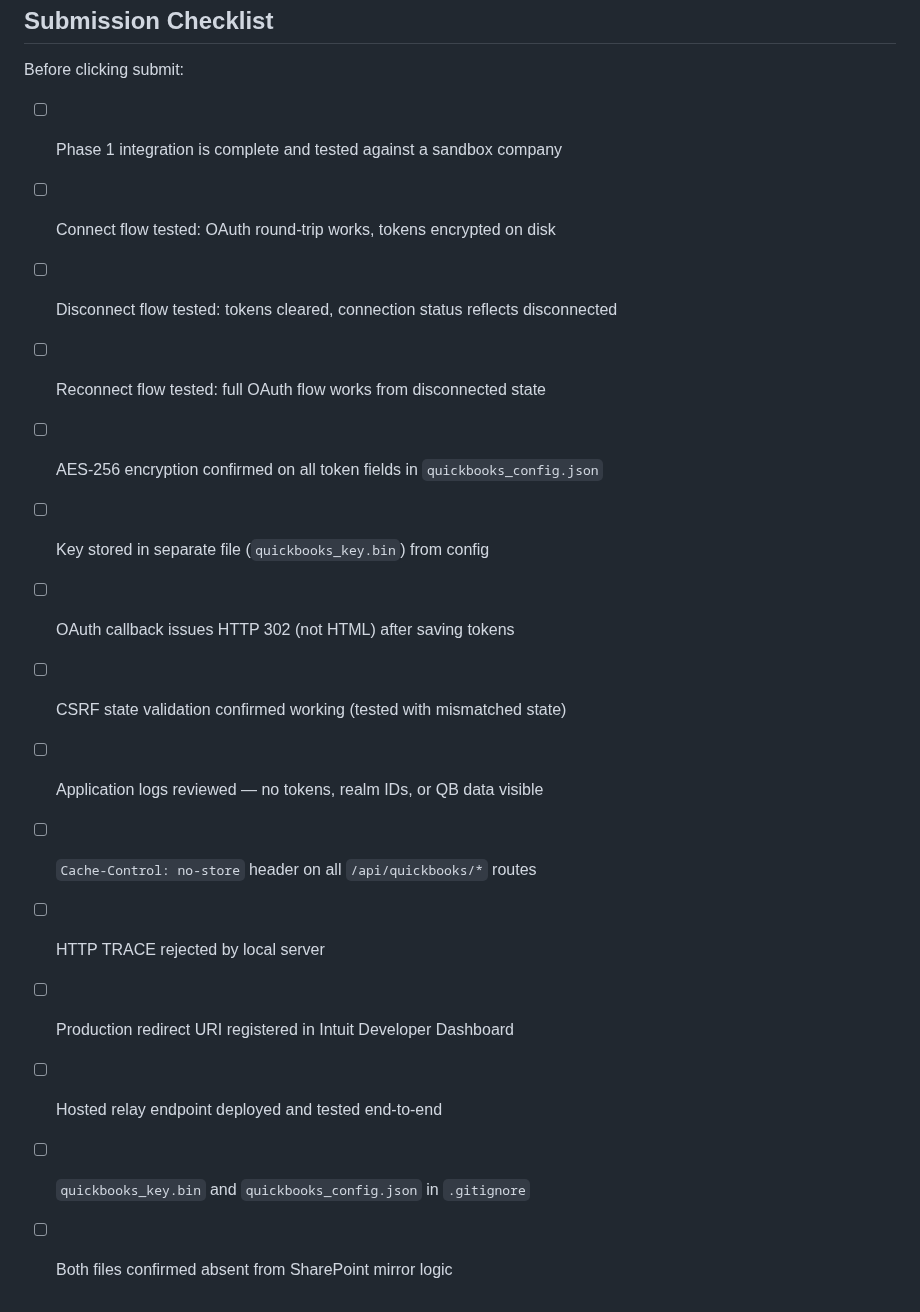
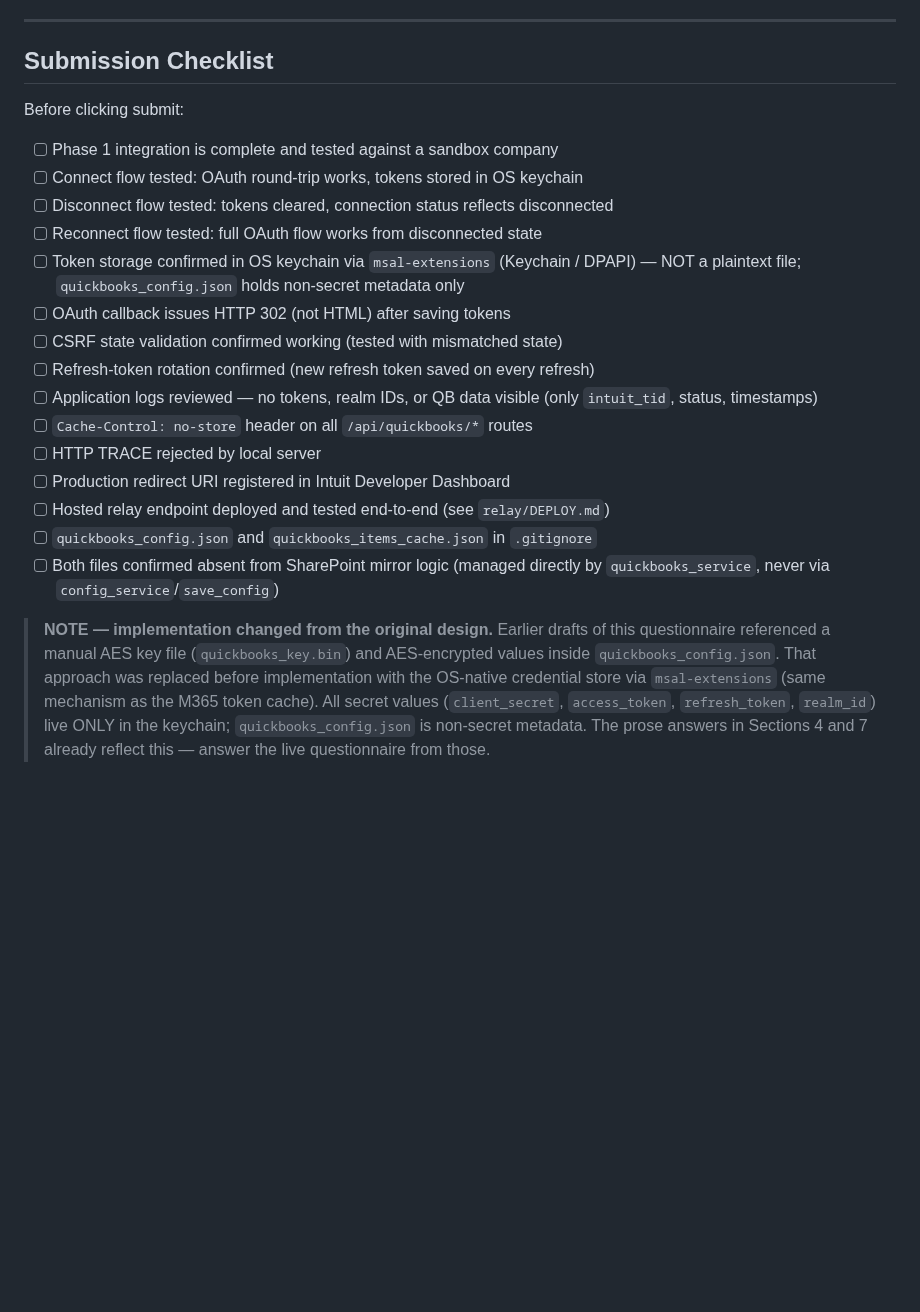
Before and after one commit to dtmseth/DTM_Vehicle_Builder, a Markdown page: docs/QUICKBOOKS_QUESTIONNAIRE.md, the part around the change. GitHub-like rendering; blank space fills up the shorter version.

```diff
--- a/docs/QUICKBOOKS_QUESTIONNAIRE.md
+++ b/docs/QUICKBOOKS_QUESTIONNAIRE.md
@@ -188,17 +188,26 @@ Before starting the questionnaire, complete Phase 1 of the integration (OAuth fl
 Before clicking submit:
 
 - [ ] Phase 1 integration is complete and tested against a sandbox company
-- [ ] Connect flow tested: OAuth round-trip works, tokens encrypted on disk
+- [ ] Connect flow tested: OAuth round-trip works, tokens stored in OS keychain
 - [ ] Disconnect flow tested: tokens cleared, connection status reflects disconnected
 - [ ] Reconnect flow tested: full OAuth flow works from disconnected state
-- [ ] AES-256 encryption confirmed on all token fields in `quickbooks_config.json`
-- [ ] Key stored in separate file (`quickbooks_key.bin`) from config
+- [ ] Token storage confirmed in OS keychain via `msal-extensions` (Keychain / DPAPI) — NOT a plaintext file; `quickbooks_config.json` holds non-secret metadata only
 - [ ] OAuth callback issues HTTP 302 (not HTML) after saving tokens
 - [ ] CSRF state validation confirmed working (tested with mismatched state)
-- [ ] Application logs reviewed — no tokens, realm IDs, or QB data visible
+- [ ] Refresh-token rotation confirmed (new refresh token saved on every refresh)
+- [ ] Application logs reviewed — no tokens, realm IDs, or QB data visible (only `intuit_tid`, status, timestamps)
 - [ ] `Cache-Control: no-store` header on all `/api/quickbooks/*` routes
 - [ ] HTTP TRACE rejected by local server
 - [ ] Production redirect URI registered in Intuit Developer Dashboard
-- [ ] Hosted relay endpoint deployed and tested end-to-end
-- [ ] `quickbooks_key.bin` and `quickbooks_config.json` in `.gitignore`
-- [ ] Both files confirmed absent from SharePoint mirror logic
+- [ ] Hosted relay endpoint deployed and tested end-to-end (see `relay/DEPLOY.md`)
+- [ ] `quickbooks_config.json` and `quickbooks_items_cache.json` in `.gitignore`
+- [ ] Both files confirmed absent from SharePoint mirror logic (managed directly by `quickbooks_service`, never via `config_service`/`save_config`)
+
+> **NOTE — implementation changed from the original design.** Earlier drafts of
+> this questionnaire referenced a manual AES key file (`quickbooks_key.bin`) and
+> AES-encrypted values inside `quickbooks_config.json`. That approach was
+> replaced before implementation with the OS-native credential store via
+> `msal-extensions` (same mechanism as the M365 token cache). All secret values
+> (`client_secret`, `access_token`, `refresh_token`, `realm_id`) live ONLY in the
+> keychain; `quickbooks_config.json` is non-secret metadata. The prose answers in
+> Sections 4 and 7 already reflect this — answer the live questionnaire from those.
```
Also changed, not shown: CLAUDE.md (+2 -1 lines), docs/QUICKBOOKS_STATUS.md (added, +171 -0 lines).
